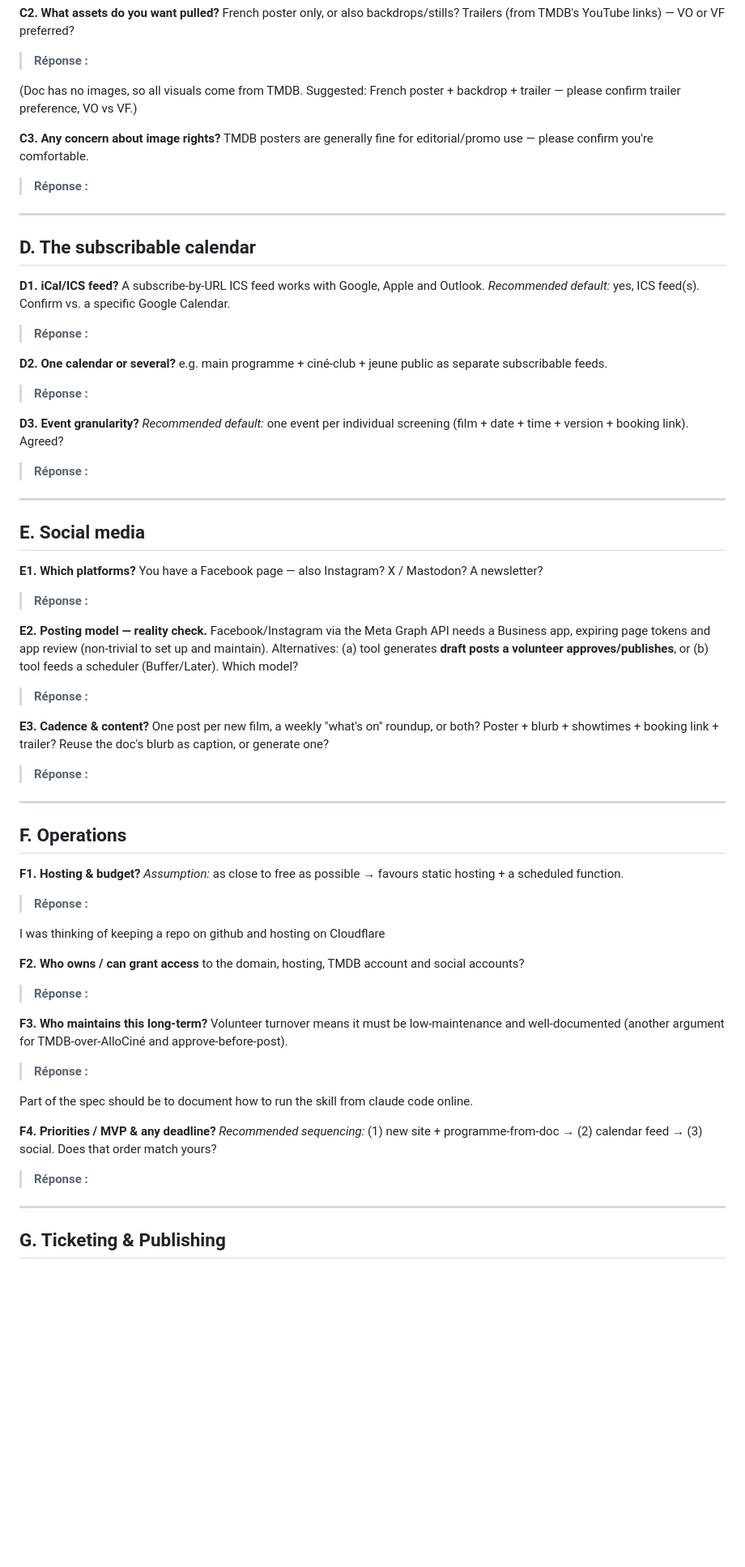
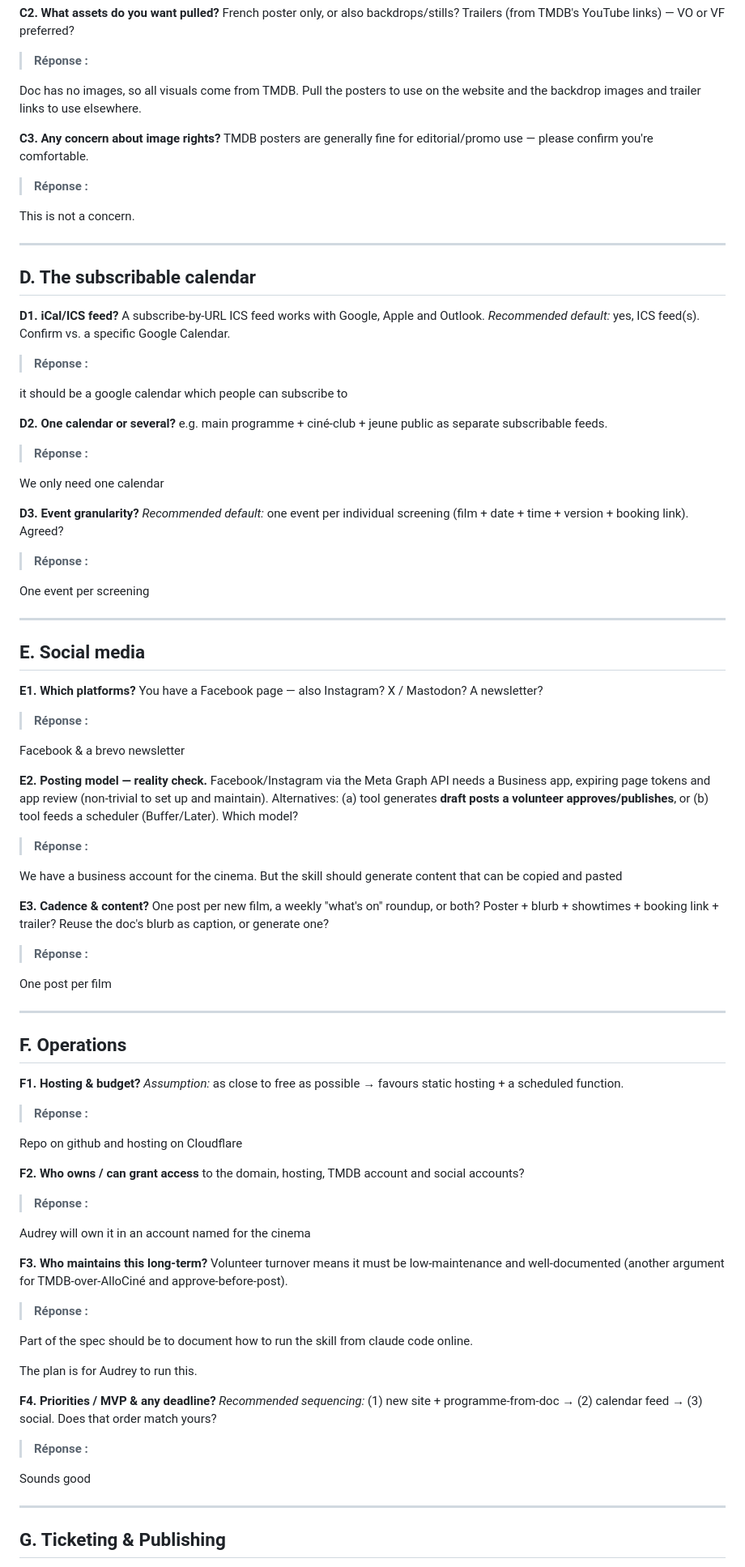
Before and after one commit to CinemaStDenis/website, a Markdown page: docs/specs/spec-questions.md, the part around one of its changes. Shown at 81% size. GitHub-like rendering; blank space fills up the shorter version.

Commit message:
answers to questions
Signed-off-by: Lewis <lewis@lasmit.com>

```diff
--- a/docs/specs/spec-questions.md
+++ b/docs/specs/spec-questions.md
@@ -149,13 +148,14 @@ links) — VO or VF preferred?
 
 > **Réponse :**
 
-(Doc has no images, so all visuals come from TMDB. Suggested: French poster +
-backdrop + trailer — please confirm trailer preference, VO vs VF.)
+Doc has no images, so all visuals come from TMDB. Pull the posters to use on the website and the backdrop images and trailer links to use elsewhere.
 
 **C3. Any concern about image rights?**
 TMDB posters are generally fine for editorial/promo use — please confirm you're comfortable.
 
 > **Réponse :**
+
+This is not a concern.
 
 ---
 
@@ -167,16 +167,22 @@ _Recommended default:_ yes, ICS feed(s). Confirm vs. a specific Google Calendar.
 
 > **Réponse :**
 
+it should be a google calendar which people can subscribe to
+
 **D2. One calendar or several?**
 e.g. main programme + ciné-club + jeune public as separate subscribable feeds.
 
 > **Réponse :**
+
+We only need one calendar
 
 **D3. Event granularity?**
 _Recommended default:_ one event per individual screening (film + date + time +
 version + booking link). Agreed?
 
 > **Réponse :**
+
+One event per screening
 
 ---
 
@@ -187,6 +193,8 @@ You have a Facebook page — also Instagram? X / Mastodon? A newsletter?
 
 > **Réponse :**
 
+Facebook & a brevo newsletter
+
 **E2. Posting model — reality check.**
 Facebook/Instagram via the Meta Graph API needs a Business app, expiring page
 tokens and app review (non-trivial to set up and maintain). Alternatives:
@@ -195,11 +203,15 @@ tokens and app review (non-trivial to set up and maintain). Alternatives:
 
 > **Réponse :**
 
+We have a business account for the cinema. But the skill should generate content that can be copied and pasted
+
 **E3. Cadence & content?**
 One post per new film, a weekly "what's on" roundup, or both? Poster + blurb +
 showtimes + booking link + trailer? Reuse the doc's blurb as caption, or generate one?
 
 > **Réponse :**
+
+One post per film
 
 ---
 
@@ -210,11 +222,13 @@ _Assumption:_ as close to free as possible → favours static hosting + a schedu
 
 > **Réponse :**
 
-I was thinking of keeping a repo on github and hosting on Cloudflare
+Repo on github and hosting on Cloudflare
 
 **F2. Who owns / can grant access** to the domain, hosting, TMDB account and social accounts?
 
 > **Réponse :**
+
+Audrey will own it in an account named for the cinema
 
 **F3. Who maintains this long-term?**
 Volunteer turnover means it must be low-maintenance and well-documented
@@ -224,11 +238,15 @@ Volunteer turnover means it must be low-maintenance and well-documented
 
 Part of the spec should be to document how to run the skill from claude code online.
 
+The plan is for Audrey to run this.
+
 **F4. Priorities / MVP & any deadline?**
 _Recommended sequencing:_ (1) new site + programme-from-doc → (2) calendar feed
 → (3) social. Does that order match yours?
 
 > **Réponse :**
+
+Sounds good
 
 ---
 
```
Also changed, not shown: other parts of docs/specs/spec-questions.md (+6 -3 lines).
